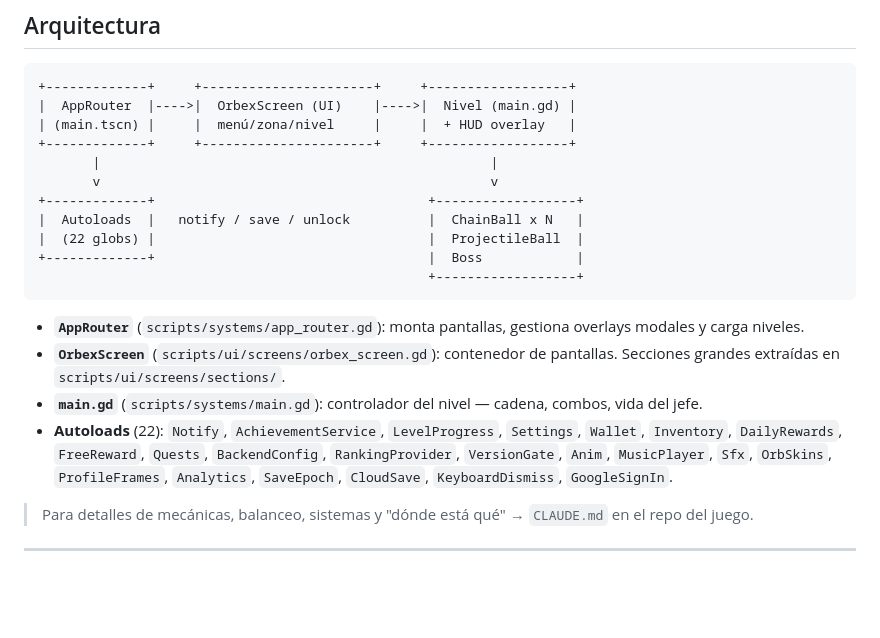
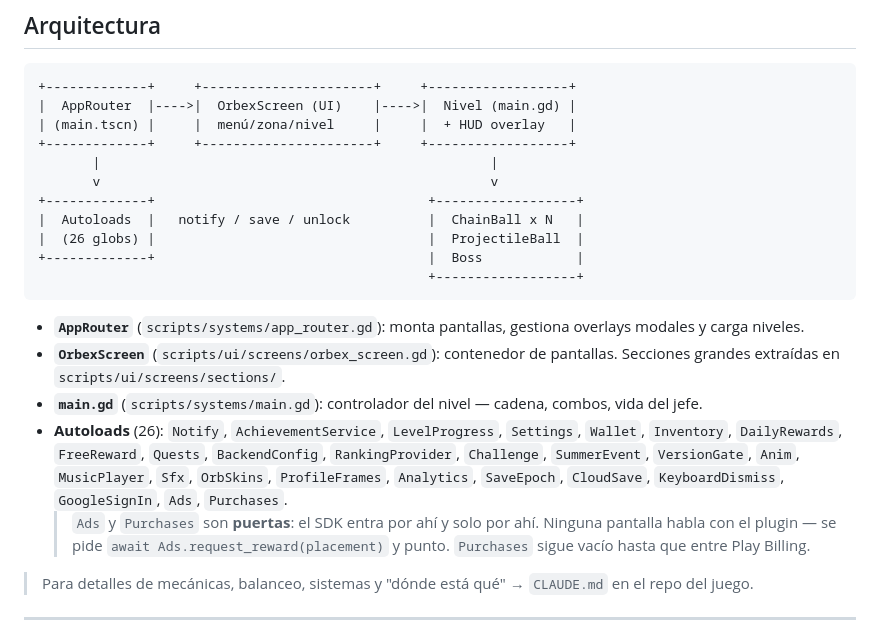
Before and after one commit to AleixAj/orbex-web, a Markdown page: README.md, the part around one of its changes. GitHub-like rendering; blank space fills up the shorter version.

````diff
--- a/README.md
+++ b/README.md
@@ -82,7 +88,7 @@
        v                                                  v
 +-------------+                                   +------------------+
 |  Autoloads  |   notify / save / unlock          |  ChainBall x N   |
-|  (22 globs) |                                   |  ProjectileBall  |
+|  (26 globs) |                                   |  ProjectileBall  |
 +-------------+                                   |  Boss            |
                                                   +------------------+
 ```
@@ -90,7 +96,8 @@
 - **`AppRouter`** (`scripts/systems/app_router.gd`): monta pantallas, gestiona overlays modales y carga niveles.
 - **`OrbexScreen`** (`scripts/ui/screens/orbex_screen.gd`): contenedor de pantallas. Secciones grandes extraídas en `scripts/ui/screens/sections/`.
 - **`main.gd`** (`scripts/systems/main.gd`): controlador del nivel — cadena, combos, vida del jefe.
-- **Autoloads** (22): `Notify`, `AchievementService`, `LevelProgress`, `Settings`, `Wallet`, `Inventory`, `DailyRewards`, `FreeReward`, `Quests`, `BackendConfig`, `RankingProvider`, `VersionGate`, `Anim`, `MusicPlayer`, `Sfx`, `OrbSkins`, `ProfileFrames`, `Analytics`, `SaveEpoch`, `CloudSave`, `KeyboardDismiss`, `GoogleSignIn`.
+- **Autoloads** (26): `Notify`, `AchievementService`, `LevelProgress`, `Settings`, `Wallet`, `Inventory`, `DailyRewards`, `FreeReward`, `Quests`, `BackendConfig`, `RankingProvider`, `Challenge`, `SummerEvent`, `VersionGate`, `Anim`, `MusicPlayer`, `Sfx`, `OrbSkins`, `ProfileFrames`, `Analytics`, `SaveEpoch`, `CloudSave`, `KeyboardDismiss`, `GoogleSignIn`, `Ads`, `Purchases`.
+  > `Ads` y `Purchases` son **puertas**: el SDK entra por ahí y solo por ahí. Ninguna pantalla habla con el plugin — se pide `await Ads.request_reward(placement)` y punto. `Purchases` sigue vacío hasta que entre Play Billing.
 
 > Para detalles de mecánicas, balanceo, sistemas y "dónde está qué" → `CLAUDE.md` en el repo del juego.
 
````
Also changed, not shown: other parts of README.md (+42 -17 lines).
